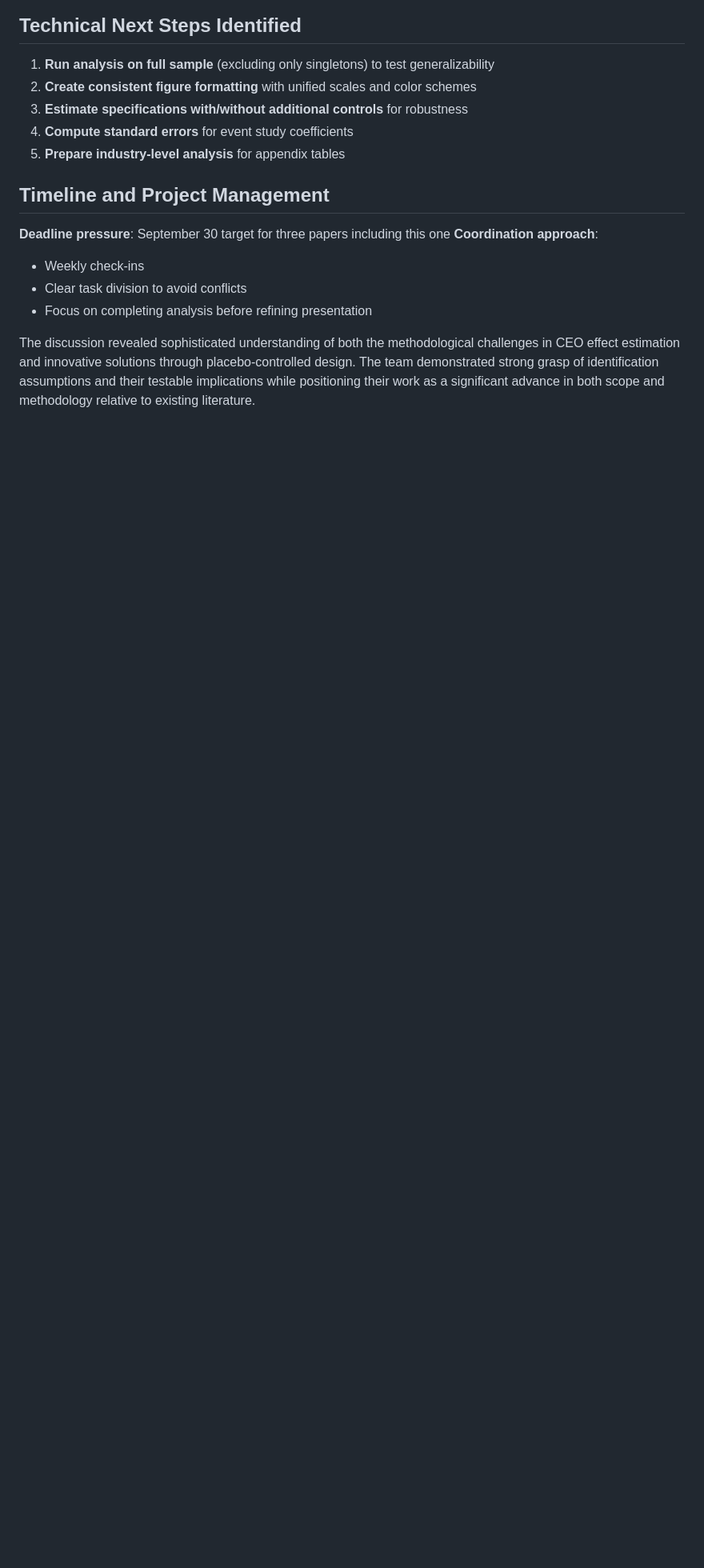
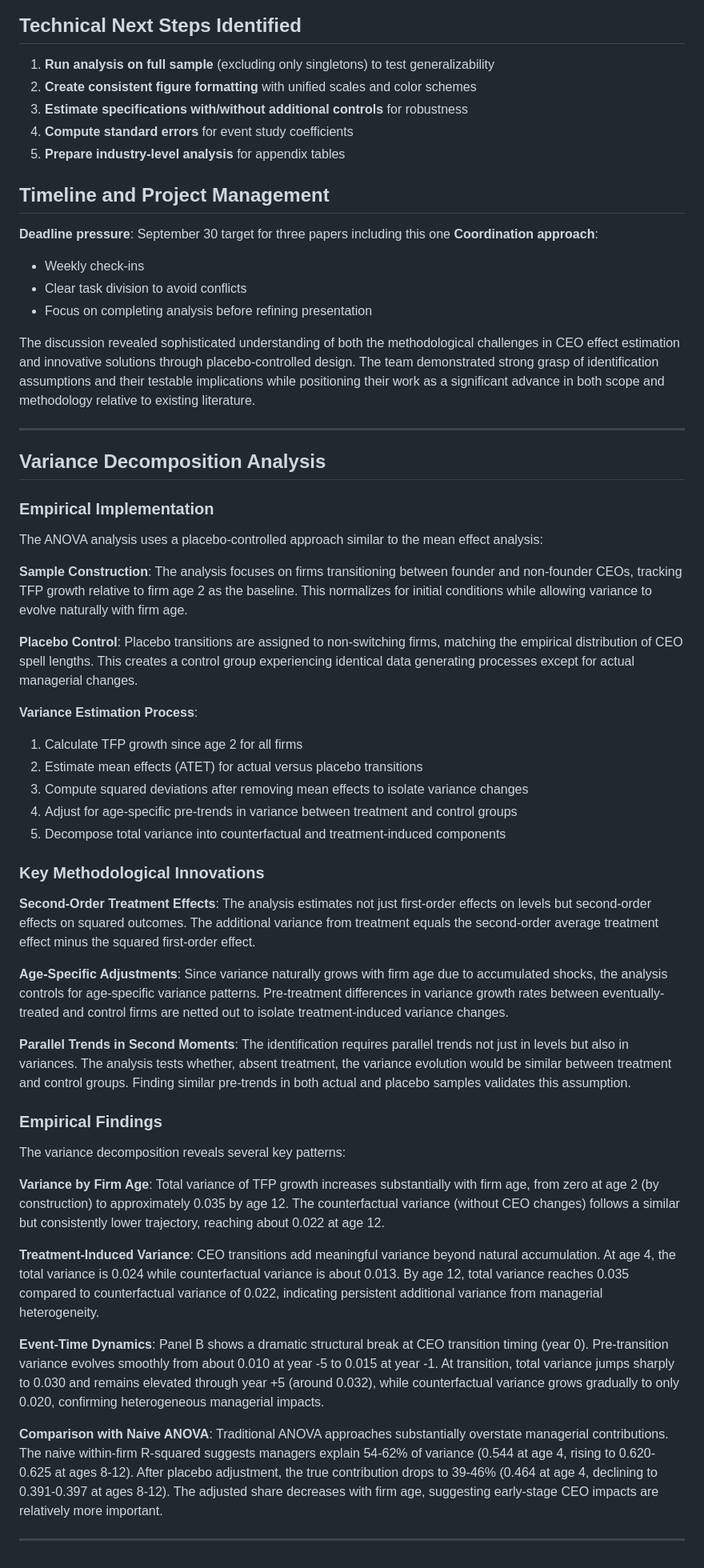
Before and after one commit to korenmiklos/ceo-value, a Markdown page: doc/summary.md, the part around the change. Shown at 80% size. Drawn GitHub-style; blank space fills up the shorter version.

Commit message:
summarize method

```diff
--- a/doc/summary.md
+++ b/doc/summary.md
@@ -210,3 +210,45 @@ The team noted their analysis captures both mean and variance effects:
 - Focus on completing analysis before refining presentation
 
 The discussion revealed sophisticated understanding of both the methodological challenges in CEO effect estimation and innovative solutions through placebo-controlled design. The team demonstrated strong grasp of identification assumptions and their testable implications while positioning their work as a significant advance in both scope and methodology relative to existing literature.
+
+---
+
+## Variance Decomposition Analysis
+
+### Empirical Implementation
+
+The ANOVA analysis uses a placebo-controlled approach similar to the mean effect analysis:
+
+**Sample Construction**: The analysis focuses on firms transitioning between founder and non-founder CEOs, tracking TFP growth relative to firm age 2 as the baseline. This normalizes for initial conditions while allowing variance to evolve naturally with firm age.
+
+**Placebo Control**: Placebo transitions are assigned to non-switching firms, matching the empirical distribution of CEO spell lengths. This creates a control group experiencing identical data generating processes except for actual managerial changes.
+
+**Variance Estimation Process**:
+1. Calculate TFP growth since age 2 for all firms
+2. Estimate mean effects (ATET) for actual versus placebo transitions
+3. Compute squared deviations after removing mean effects to isolate variance changes
+4. Adjust for age-specific pre-trends in variance between treatment and control groups
+5. Decompose total variance into counterfactual and treatment-induced components
+
+### Key Methodological Innovations
+
+**Second-Order Treatment Effects**: The analysis estimates not just first-order effects on levels but second-order effects on squared outcomes. The additional variance from treatment equals the second-order average treatment effect minus the squared first-order effect.
+
+**Age-Specific Adjustments**: Since variance naturally grows with firm age due to accumulated shocks, the analysis controls for age-specific variance patterns. Pre-treatment differences in variance growth rates between eventually-treated and control firms are netted out to isolate treatment-induced variance changes.
+
+**Parallel Trends in Second Moments**: The identification requires parallel trends not just in levels but also in variances. The analysis tests whether, absent treatment, the variance evolution would be similar between treatment and control groups. Finding similar pre-trends in both actual and placebo samples validates this assumption.
+
+### Empirical Findings
+
+The variance decomposition reveals several key patterns:
+
+**Variance by Firm Age**: Total variance of TFP growth increases substantially with firm age, from zero at age 2 (by construction) to approximately 0.035 by age 12. The counterfactual variance (without CEO changes) follows a similar but consistently lower trajectory, reaching about 0.022 at age 12.
+
+**Treatment-Induced Variance**: CEO transitions add meaningful variance beyond natural accumulation. At age 4, the total variance is 0.024 while counterfactual variance is about 0.013. By age 12, total variance reaches 0.035 compared to counterfactual variance of 0.022, indicating persistent additional variance from managerial heterogeneity.
+
+**Event-Time Dynamics**: Panel B shows a dramatic structural break at CEO transition timing (year 0). Pre-transition variance evolves smoothly from about 0.010 at year -5 to 0.015 at year -1. At transition, total variance jumps sharply to 0.030 and remains elevated through year +5 (around 0.032), while counterfactual variance grows gradually to only 0.020, confirming heterogeneous managerial impacts.
+
+**Comparison with Naive ANOVA**: Traditional ANOVA approaches substantially overstate managerial contributions. The naive within-firm R-squared suggests managers explain 54-62% of variance (0.544 at age 4, rising to 0.620-0.625 at ages 8-12). After placebo adjustment, the true contribution drops to 39-46% (0.464 at age 4, declining to 0.391-0.397 at ages 8-12). The adjusted share decreases with firm age, suggesting early-stage CEO impacts are relatively more important.
+
+
+---
```
Also changed, not shown: doc/2025-09-24-anova.md (added, +243 -0 lines).
